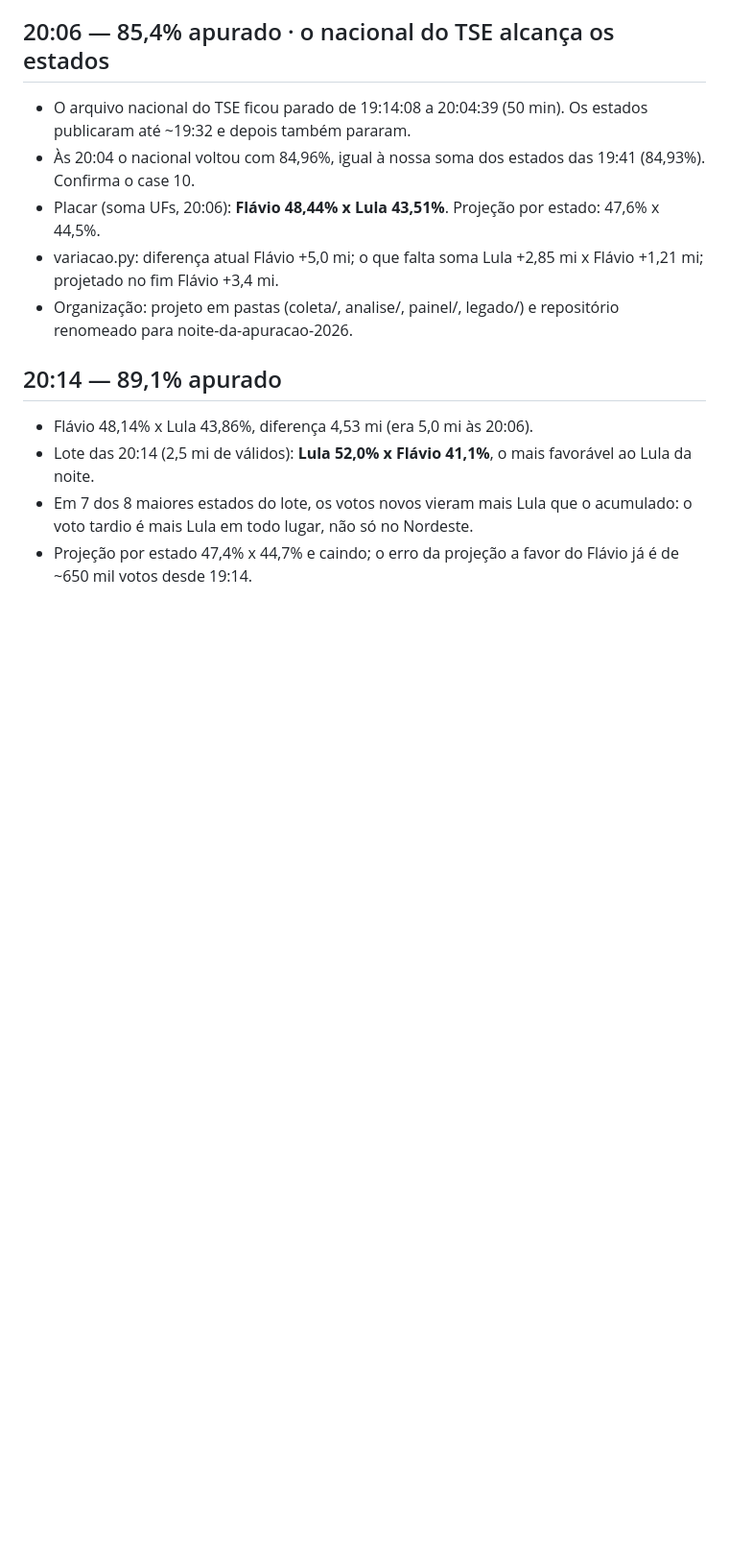
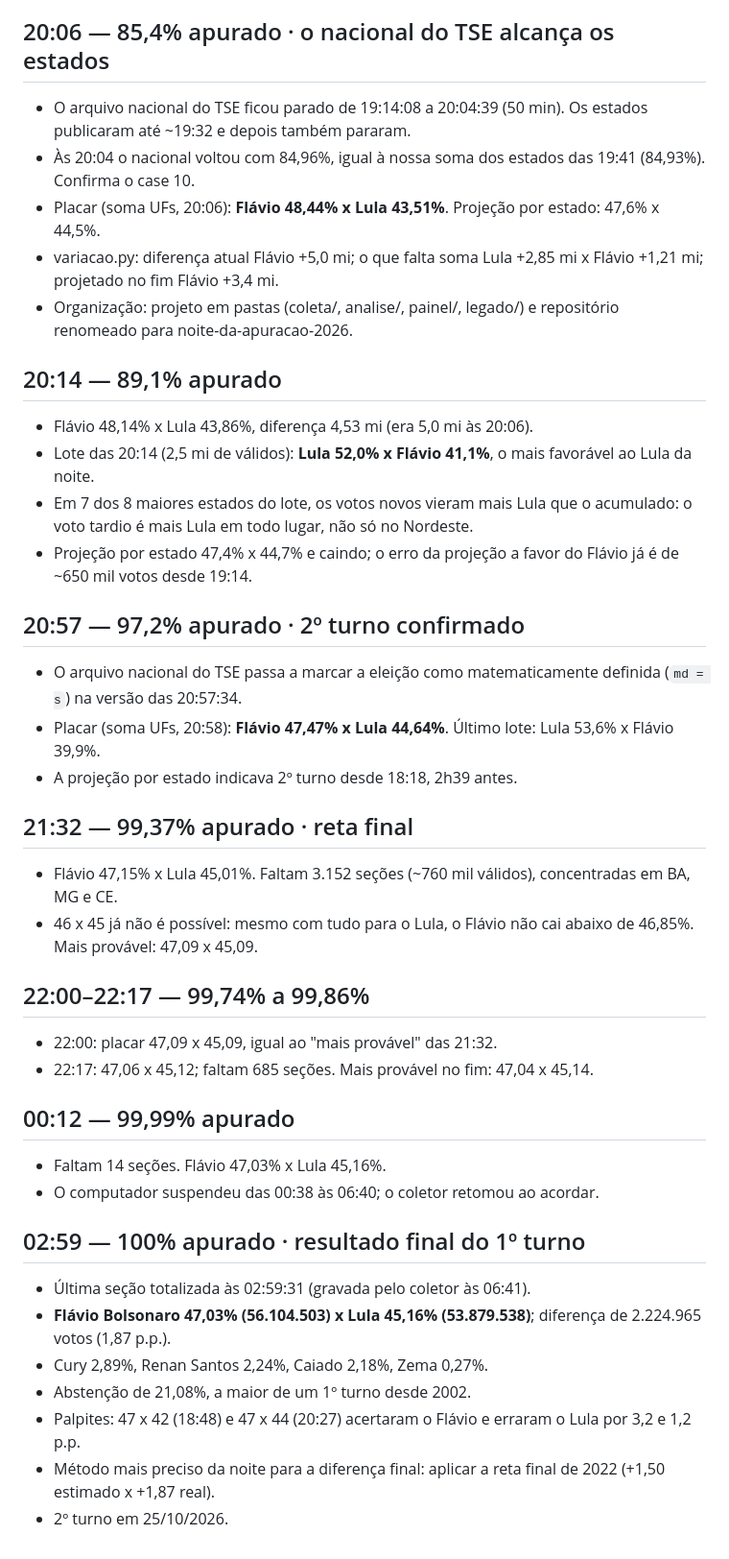
Before and after one commit to arrualuiz/apuracao-eleicoes-2026, a Markdown page: notas.md, the part around the change. Shown at 96% size. Rendered like a GitHub page; blank space fills up the shorter version.

Commit message:
Diário: registros das 20:57 até o resultado final
Completa o notas.md com a confirmação do 2º turno, a reta final, a suspensão do
computador durante a madrugada e o resultado final do 1º turno.

```diff
--- a/notas.md
+++ b/notas.md
@@ -53,3 +53,29 @@
 - Lote das 20:14 (2,5 mi de válidos): **Lula 52,0% x Flávio 41,1%**, o mais favorável ao Lula da noite.
 - Em 7 dos 8 maiores estados do lote, os votos novos vieram mais Lula que o acumulado: o voto tardio é mais Lula em todo lugar, não só no Nordeste.
 - Projeção por estado 47,4% x 44,7% e caindo; o erro da projeção a favor do Flávio já é de ~650 mil votos desde 19:14.
+
+## 20:57 — 97,2% apurado · 2º turno confirmado
+- O arquivo nacional do TSE passa a marcar a eleição como matematicamente definida (`md = s`) na versão das 20:57:34.
+- Placar (soma UFs, 20:58): **Flávio 47,47% x Lula 44,64%**. Último lote: Lula 53,6% x Flávio 39,9%.
+- A projeção por estado indicava 2º turno desde 18:18, 2h39 antes.
+
+## 21:32 — 99,37% apurado · reta final
+- Flávio 47,15% x Lula 45,01%. Faltam 3.152 seções (~760 mil válidos), concentradas em BA, MG e CE.
+- 46 x 45 já não é possível: mesmo com tudo para o Lula, o Flávio não cai abaixo de 46,85%. Mais provável: 47,09 x 45,09.
+
+## 22:00–22:17 — 99,74% a 99,86%
+- 22:00: placar 47,09 x 45,09, igual ao "mais provável" das 21:32.
+- 22:17: 47,06 x 45,12; faltam 685 seções. Mais provável no fim: 47,04 x 45,14.
+
+## 00:12 — 99,99% apurado
+- Faltam 14 seções. Flávio 47,03% x Lula 45,16%.
+- O computador suspendeu das 00:38 às 06:40; o coletor retomou ao acordar.
+
+## 02:59 — 100% apurado · resultado final do 1º turno
+- Última seção totalizada às 02:59:31 (gravada pelo coletor às 06:41).
+- **Flávio Bolsonaro 47,03% (56.104.503) x Lula 45,16% (53.879.538)**; diferença de 2.224.965 votos (1,87 p.p.).
+- Cury 2,89%, Renan Santos 2,24%, Caiado 2,18%, Zema 0,27%.
+- Abstenção de 21,08%, a maior de um 1º turno desde 2002.
+- Palpites: 47 x 42 (18:48) e 47 x 44 (20:27) acertaram o Flávio e erraram o Lula por 3,2 e 1,2 p.p.
+- Método mais preciso da noite para a diferença final: aplicar a reta final de 2022 (+1,50 estimado x +1,87 real).
+- 2º turno em 25/10/2026.
```
